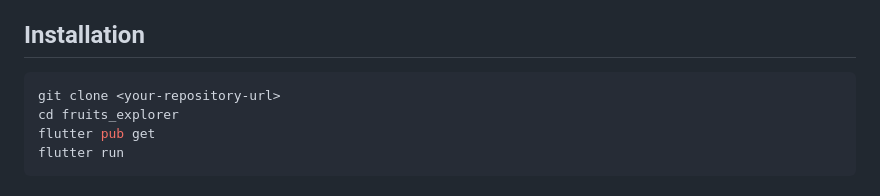
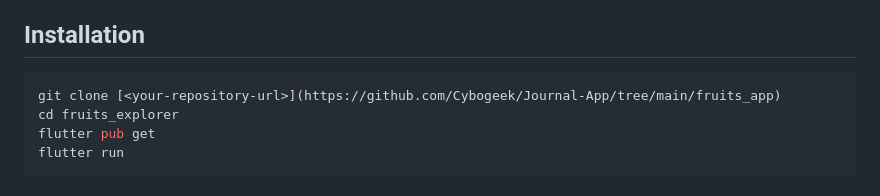
Before and after one commit to Cybogeek/Journal-App, a Markdown page: fruits_app/README.md, the part around one of its changes. GitHub-like rendering.

Commit message:
Revise README and screenshot updates
Updated installation instructions and added new screenshots.

````diff
--- a/fruits_app/README.md
+++ b/fruits_app/README.md
@@ -197,7 +197,7 @@ This structure keeps:
 ## Installation
 
 ```bash
-git clone <your-repository-url>
+git clone [<your-repository-url>](https://github.com/Cybogeek/Journal-App/tree/main/fruits_app)
 cd fruits_explorer
 flutter pub get
 flutter run
````
Also changed, not shown: other parts of fruits_app/README.md (+6 -4 lines).
